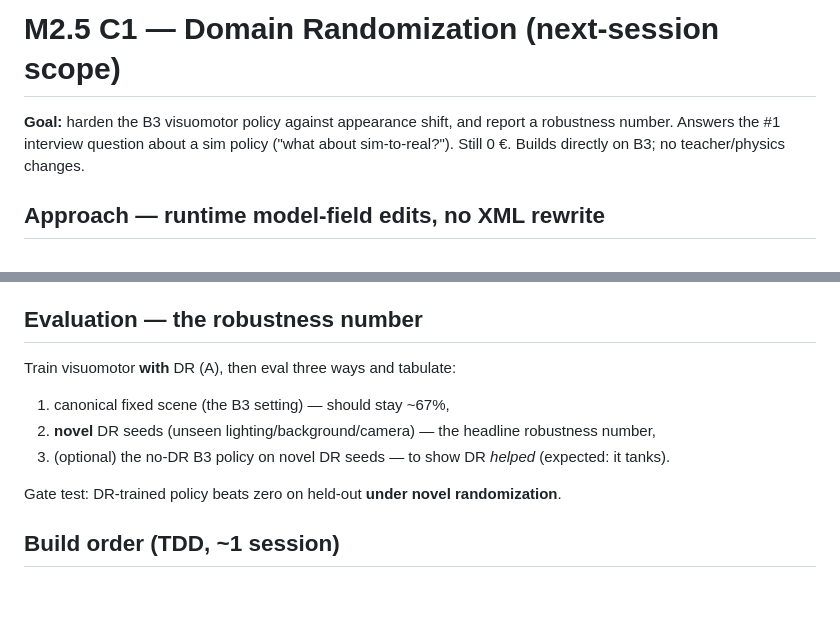
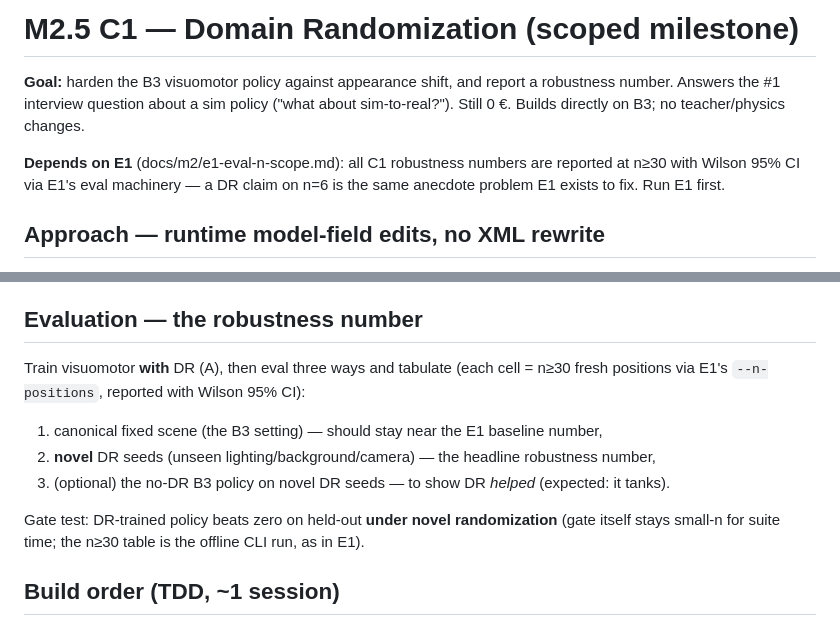
Before and after one commit to alex-lemberger/human-task-dataset-pipeline, a Markdown page: docs/m2/c1-domain-randomization-scope.md, 2 parts joined by grey strips. Drawn GitHub-style; blank space fills up the shorter version.

```diff
--- a/docs/m2/c1-domain-randomization-scope.md
+++ b/docs/m2/c1-domain-randomization-scope.md
@@ -1,8 +1,12 @@
-# M2.5 C1 — Domain Randomization (next-session scope)
+# M2.5 C1 — Domain Randomization (scoped milestone)
 
 **Goal:** harden the B3 visuomotor policy against appearance shift, and report a robustness
 number. Answers the #1 interview question about a sim policy ("what about sim-to-real?"). Still
 0 €. Builds directly on B3; no teacher/physics changes.
+
+**Depends on E1** (docs/m2/e1-eval-n-scope.md): all C1 robustness numbers are reported at n≥30
+with Wilson 95% CI via E1's eval machinery — a DR claim on n=6 is the same anecdote problem E1
+exists to fix. Run E1 first.
 
 ## Approach — runtime model-field edits, no XML rewrite
 
@@ -35,12 +39,14 @@ The B2/B3 cube is red; the image gate asserts **red pixels present**, and the CN
 
 ## Evaluation — the robustness number
 
-Train visuomotor **with** DR (A), then eval three ways and tabulate:
-1. canonical fixed scene (the B3 setting) — should stay ~67%,
+Train visuomotor **with** DR (A), then eval three ways and tabulate (each cell = n≥30 fresh
+positions via E1's `--n-positions`, reported with Wilson 95% CI):
+1. canonical fixed scene (the B3 setting) — should stay near the E1 baseline number,
 2. **novel** DR seeds (unseen lighting/background/camera) — the headline robustness number,
 3. (optional) the no-DR B3 policy on novel DR seeds — to show DR *helped* (expected: it tanks).
 
-Gate test: DR-trained policy beats zero on held-out **under novel randomization**.
+Gate test: DR-trained policy beats zero on held-out **under novel randomization** (gate itself
+stays small-n for suite time; the n≥30 table is the offline CLI run, as in E1).
 
 ## Build order (TDD, ~1 session)
 
```
Also changed, not shown: docs/m2/e1-eval-n-scope.md (added, +68 -0 lines).
